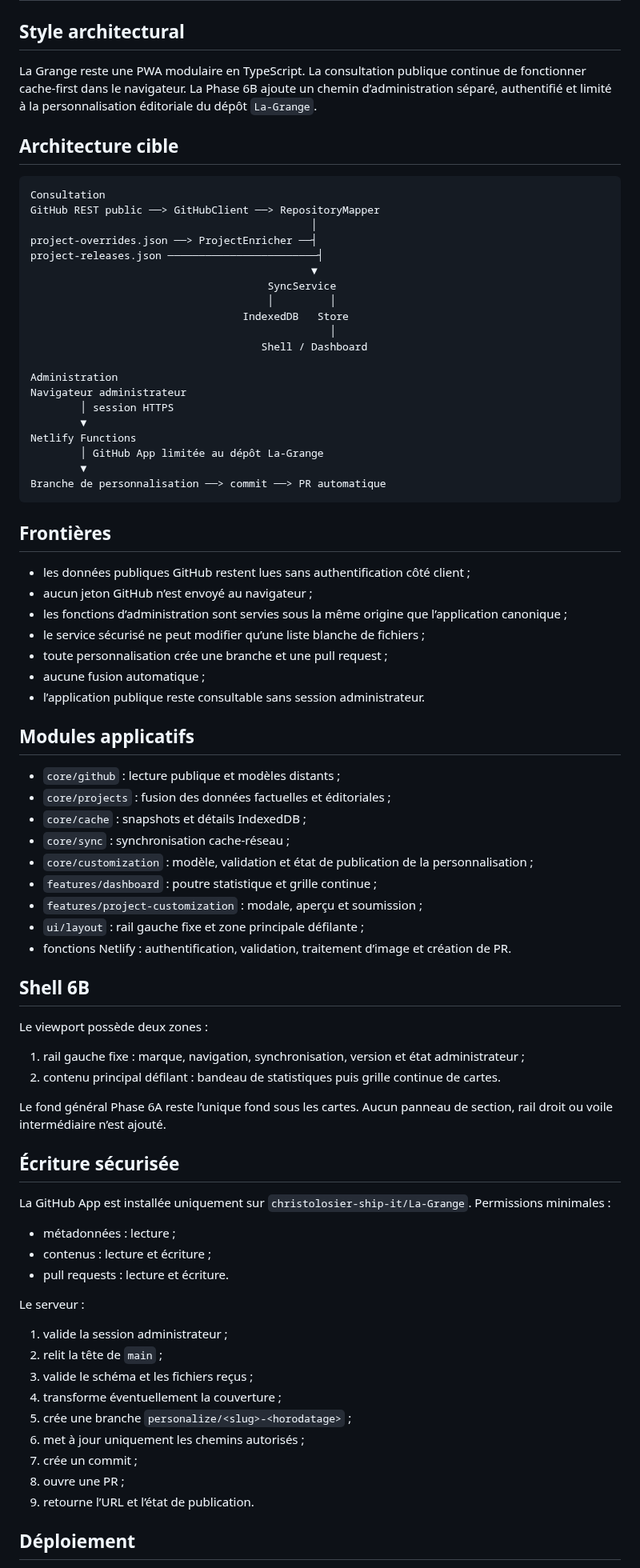
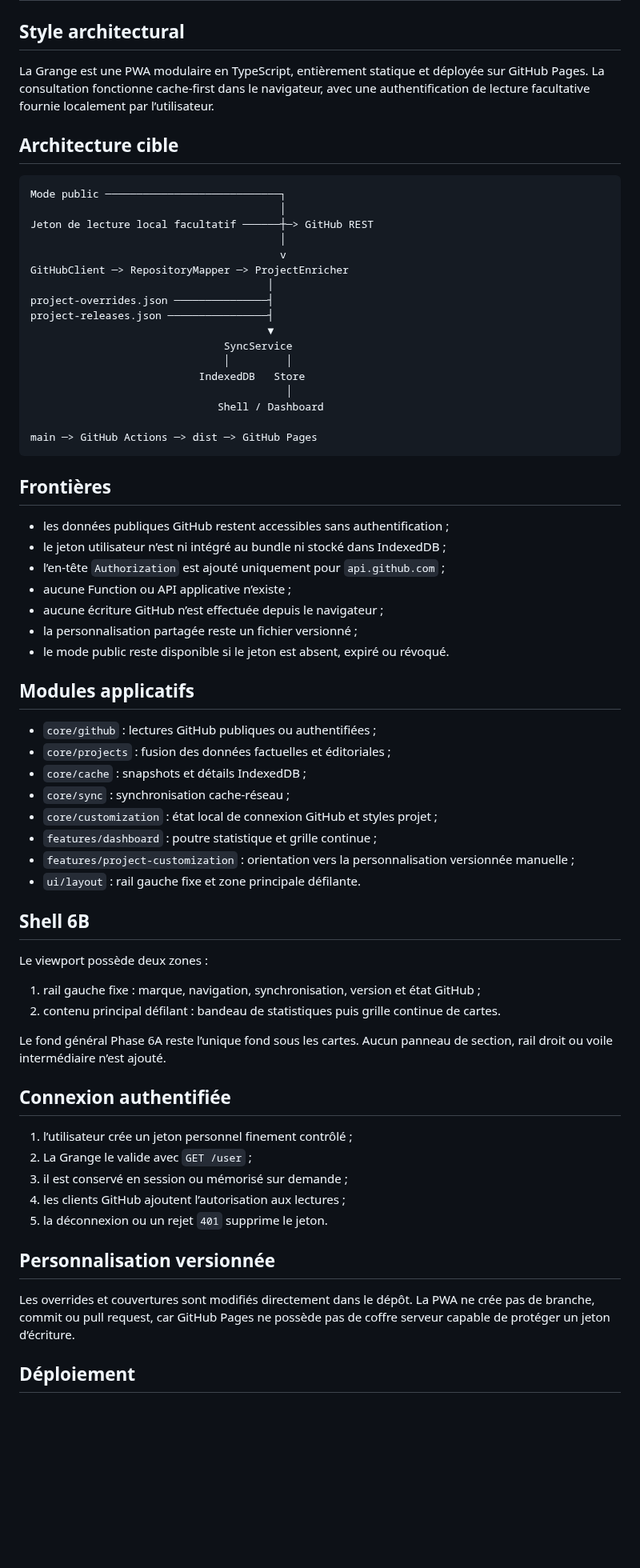
Before and after one commit to christolosier-ship-it/La-Grange, a Markdown page: docs/03-technique/01-architecture-systeme.md, the part around one of its changes. Shown at 80% size. GitHub-like rendering; blank space fills up the shorter version.

Commit message:
docs: corriger l’architecture système GitHub Pages

````diff
--- a/docs/03-technique/01-architecture-systeme.md
+++ b/docs/03-technique/01-architecture-systeme.md
@@ -2,83 +2,71 @@
 
 ## Style architectural
 
-La Grange reste une PWA modulaire en TypeScript. La consultation publique continue de fonctionner cache-first dans le navigateur. La Phase 6B ajoute un chemin d’administration séparé, authentifié et limité à la personnalisation éditoriale du dépôt `La-Grange`.
+La Grange est une PWA modulaire en TypeScript, entièrement statique et déployée sur GitHub Pages. La consultation fonctionne cache-first dans le navigateur, avec une authentification de lecture facultative fournie localement par l’utilisateur.
 
 ## Architecture cible
 
 ```text
-Consultation
-GitHub REST public ──> GitHubClient ──> RepositoryMapper
-                                             │
-project-overrides.json ──> ProjectEnricher ──┤
-project-releases.json ────────────────────────┤
-                                             ▼
-                                      SyncService
-                                      │         │
-                                  IndexedDB   Store
-                                                │
-                                     Shell / Dashboard
+Mode public ────────────────────────────┐
+                                        │
+Jeton de lecture local facultatif ──────┼─> GitHub REST
+                                        │
+                                        v
+GitHubClient ─> RepositoryMapper ─> ProjectEnricher
+                                      │
+project-overrides.json ───────────────┤
+project-releases.json ────────────────┤
+                                      ▼
+                               SyncService
+                               │         │
+                           IndexedDB   Store
+                                         │
+                              Shell / Dashboard
 
-Administration
-Navigateur administrateur
-        │ session HTTPS
-        ▼
-Netlify Functions
-        │ GitHub App limitée au dépôt La-Grange
-        ▼
-Branche de personnalisation ──> commit ──> PR automatique
+main ─> GitHub Actions ─> dist ─> GitHub Pages
 ```
 
 ## Frontières
 
-- les données publiques GitHub restent lues sans authentification côté client ;
-- aucun jeton GitHub n’est envoyé au navigateur ;
-- les fonctions d’administration sont servies sous la même origine que l’application canonique ;
-- le service sécurisé ne peut modifier qu’une liste blanche de fichiers ;
-- toute personnalisation crée une branche et une pull request ;
-- aucune fusion automatique ;
-- l’application publique reste consultable sans session administrateur.
+- les données publiques GitHub restent accessibles sans authentification ;
+- le jeton utilisateur n’est ni intégré au bundle ni stocké dans IndexedDB ;
+- l’en-tête `Authorization` est ajouté uniquement pour `api.github.com` ;
+- aucune Function ou API applicative n’existe ;
+- aucune écriture GitHub n’est effectuée depuis le navigateur ;
+- la personnalisation partagée reste un fichier versionné ;
+- le mode public reste disponible si le jeton est absent, expiré ou révoqué.
 
 ## Modules applicatifs
 
-- `core/github` : lecture publique et modèles distants ;
+- `core/github` : lectures GitHub publiques ou authentifiées ;
 - `core/projects` : fusion des données factuelles et éditoriales ;
 - `core/cache` : snapshots et détails IndexedDB ;
 - `core/sync` : synchronisation cache-réseau ;
-- `core/customization` : modèle, validation et état de publication de la personnalisation ;
+- `core/customization` : état local de connexion GitHub et styles projet ;
 - `features/dashboard` : poutre statistique et grille continue ;
-- `features/project-customization` : modale, aperçu et soumission ;
-- `ui/layout` : rail gauche fixe et zone principale défilante ;
-- fonctions Netlify : authentification, validation, traitement d’image et création de PR.
+- `features/project-customization` : orientation vers la personnalisation versionnée manuelle ;
+- `ui/layout` : rail gauche fixe et zone principale défilante.
 
 ## Shell 6B
 
 Le viewport possède deux zones :
 
-1. rail gauche fixe : marque, navigation, synchronisation, version et état administrateur ;
+1. rail gauche fixe : marque, navigation, synchronisation, version et état GitHub ;
 2. contenu principal défilant : bandeau de statistiques puis grille continue de cartes.
 
 Le fond général Phase 6A reste l’unique fond sous les cartes. Aucun panneau de section, rail droit ou voile intermédiaire n’est ajouté.
 
-## Écriture sécurisée
+## Connexion authentifiée
 
-La GitHub App est installée uniquement sur `christolosier-ship-it/La-Grange`. Permissions minimales :
+1. l’utilisateur crée un jeton personnel finement contrôlé ;
+2. La Grange le valide avec `GET /user` ;
+3. il est conservé en session ou mémorisé sur demande ;
+4. les clients GitHub ajoutent l’autorisation aux lectures ;
+5. la déconnexion ou un rejet `401` supprime le jeton.
 
-- métadonnées : lecture ;
-- contenus : lecture et écriture ;
-- pull requests : lecture et écriture.
+## Personnalisation versionnée
 
-Le serveur :
-
-1. valide la session administrateur ;
-2. relit la tête de `main` ;
-3. valide le schéma et les fichiers reçus ;
-4. transforme éventuellement la couverture ;
-5. crée une branche `personalize/<slug>-<horodatage>` ;
-6. met à jour uniquement les chemins autorisés ;
-7. crée un commit ;
-8. ouvre une PR ;
-9. retourne l’URL et l’état de publication.
+Les overrides et couvertures sont modifiés directement dans le dépôt. La PWA ne crée pas de branche, commit ou pull request, car GitHub Pages ne possède pas de coffre serveur capable de protéger un jeton d’écriture.
 
 ## Déploiement
 
````
Also changed, not shown: other parts of docs/03-technique/01-architecture-systeme.md (+2 -2 lines).
